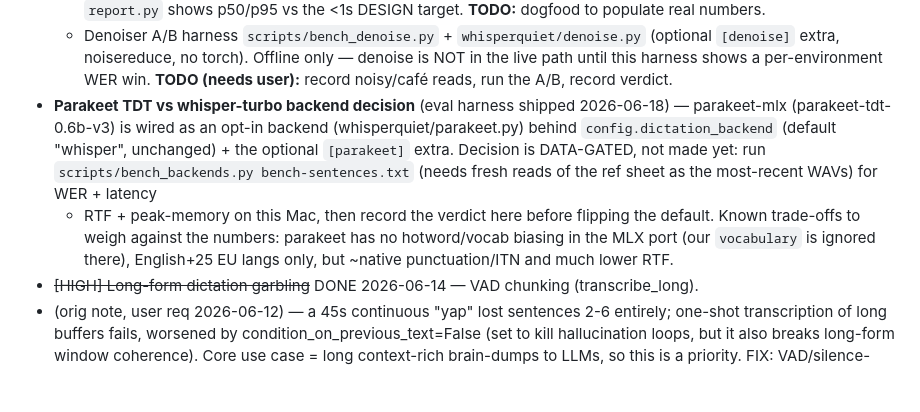
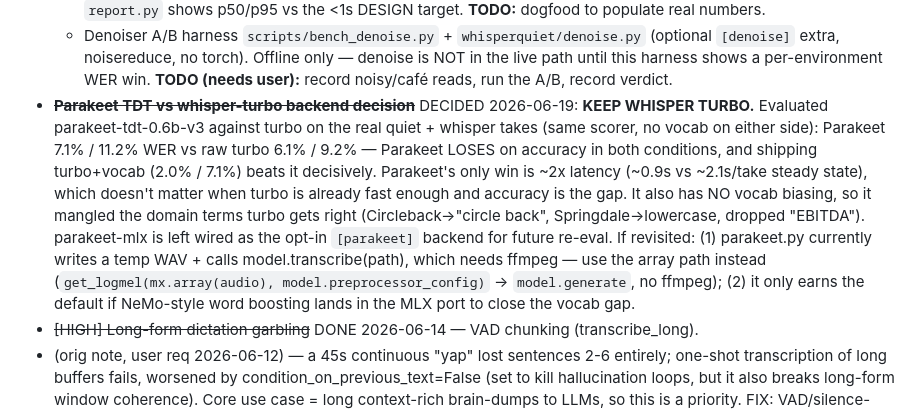
Before and after one commit to aenicay1/whisperquiet, a Markdown page: docs/BACKLOG.md, the part around the change. Drawn GitHub-style; blank space fills up the shorter version.

Commit message:
Parakeet eval verdict: keep whisper turbo (Parakeet loses on accuracy)
Ran parakeet-tdt-0.6b-v3 vs turbo on the real quiet+whisper takes:
Parakeet 7.1%/11.2% WER vs raw turbo 6.1%/9.2%, and shipping turbo+vocab
(2.0%/7.1%) beats it decisively. Parakeet's ~2x latency edge doesn't
matter when accuracy is the gap, and it has no vocab biasing (mangled
Circleback/Springdale, dropped EBITDA). Backend left as opt-in for future
re-eval; noted the array-path fix (no ffmpeg) needed if revisited.

Co-Authored-By: Claude Opus 4.8 (1M context) <noreply@anthropic.com>

```diff
--- a/docs/BACKLOG.md
+++ b/docs/BACKLOG.md
@@ -24,16 +24,21 @@ Not in priority order within a section unless noted.
     (optional `[denoise]` extra, noisereduce, no torch). Offline only — denoise
     is NOT in the live path until this harness shows a per-environment WER win.
     **TODO (needs user):** record noisy/café reads, run the A/B, record verdict.
-- **Parakeet TDT vs whisper-turbo backend decision** (eval harness shipped
-  2026-06-18) — parakeet-mlx (parakeet-tdt-0.6b-v3) is wired as an opt-in
-  backend (whisperquiet/parakeet.py) behind `config.dictation_backend`
-  (default "whisper", unchanged) + the optional `[parakeet]` extra. Decision is
-  DATA-GATED, not made yet: run `scripts/bench_backends.py bench-sentences.txt`
-  (needs fresh reads of the ref sheet as the most-recent WAVs) for WER + latency
-  + RTF + peak-memory on this Mac, then record the verdict here before flipping
-  the default. Known trade-offs to weigh against the numbers: parakeet has no
-  hotword/vocab biasing in the MLX port (our `vocabulary` is ignored there),
-  English+25 EU langs only, but ~native punctuation/ITN and much lower RTF.
+- ~~**Parakeet TDT vs whisper-turbo backend decision**~~ DECIDED 2026-06-19:
+  **KEEP WHISPER TURBO.** Evaluated parakeet-tdt-0.6b-v3 against turbo on the
+  real quiet + whisper takes (same scorer, no vocab on either side):
+  Parakeet 7.1% / 11.2% WER vs raw turbo 6.1% / 9.2% — Parakeet LOSES on
+  accuracy in both conditions, and shipping turbo+vocab (2.0% / 7.1%) beats it
+  decisively. Parakeet's only win is ~2x latency (~0.9s vs ~2.1s/take steady
+  state), which doesn't matter when turbo is already fast enough and accuracy is
+  the gap. It also has NO vocab biasing, so it mangled the domain terms turbo
+  gets right (Circleback→"circle back", Springdale→lowercase, dropped "EBITDA").
+  parakeet-mlx is left wired as the opt-in `[parakeet]` backend for future
+  re-eval. If revisited: (1) parakeet.py currently writes a temp WAV + calls
+  model.transcribe(path), which needs ffmpeg — use the array path instead
+  (`get_logmel(mx.array(audio), model.preprocessor_config)` -> `model.generate`,
+  no ffmpeg); (2) it only earns the default if NeMo-style word boosting lands in
+  the MLX port to close the vocab gap.
 - ~~[HIGH] Long-form dictation garbling~~ DONE 2026-06-14 — VAD chunking (transcribe_long).
 - (orig note, user req 2026-06-12) —
   a 45s continuous "yap" lost sentences 2-6 entirely; one-shot transcription
```
